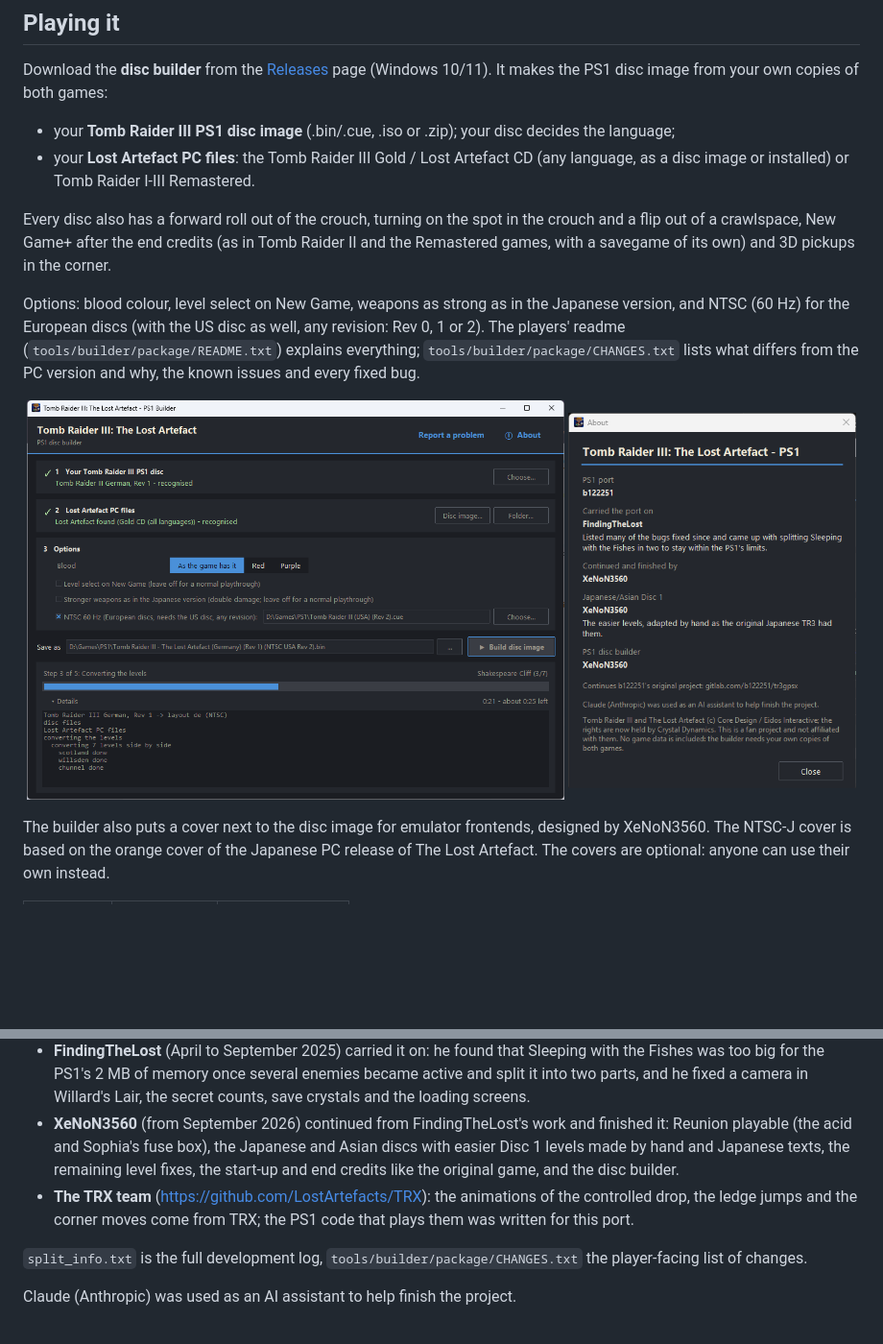
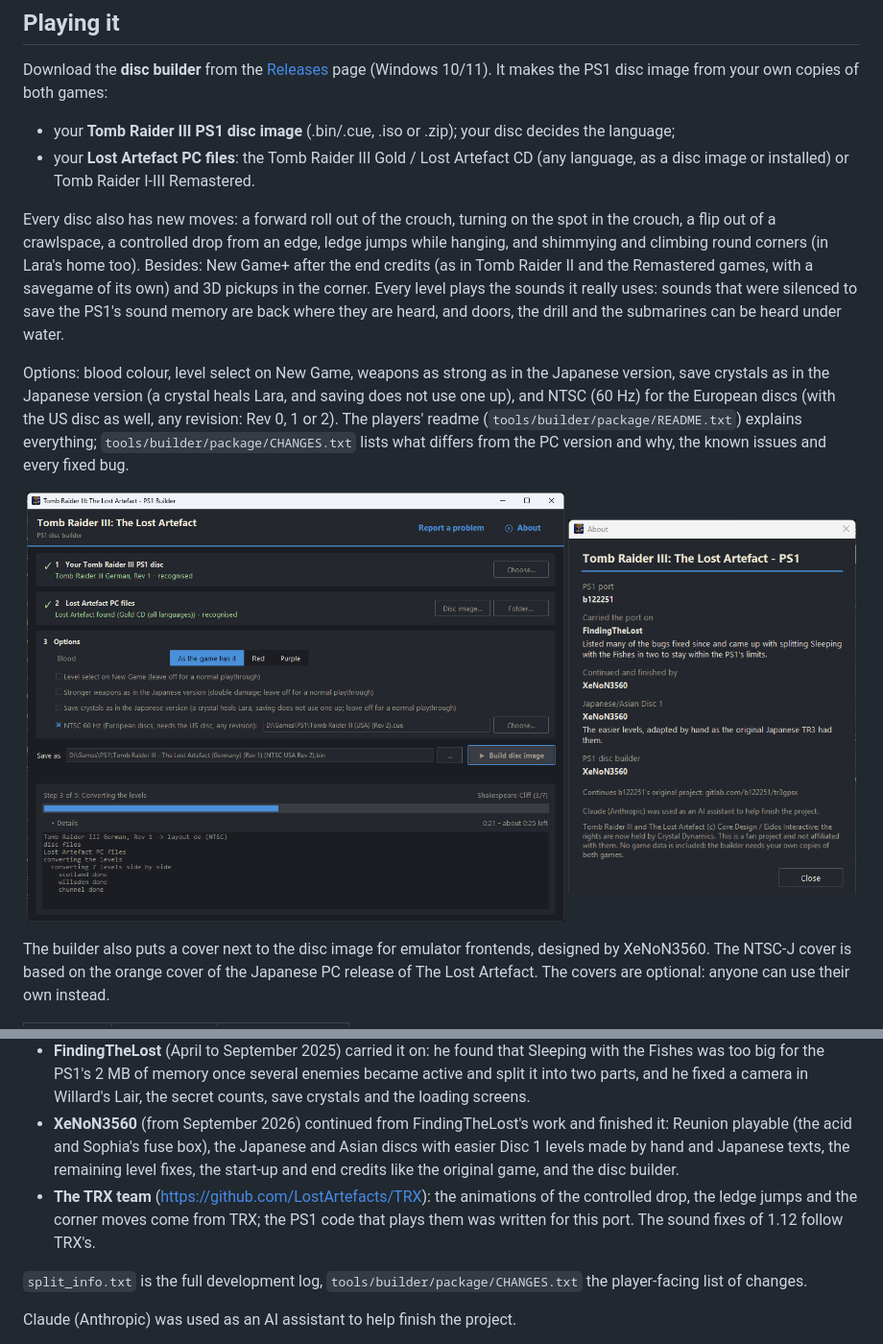
Before and after one commit to Snake356/tr3-lost-artefact-psx, a Markdown page: readme.md, 2 parts joined by grey strips. Shown at 96% size. GitHub-like rendering; pictures changed too: docs/builder.png; blank space fills up the shorter version.

Commit message:
README: moves of 1.0.8, save crystal option, sounds of 1.12; builder screenshot of 1.12
Co-Authored-By: Claude Opus 5.5 <noreply@anthropic.com>

```diff
--- a/readme.md
+++ b/readme.md
@@ -36,9 +36,9 @@ Download the **disc builder** from the [Releases](https://github.com/Snake356/tr
 - your **Tomb Raider III PS1 disc image** (.bin/.cue, .iso or .zip); your disc decides the language;
 - your **Lost Artefact PC files**: the Tomb Raider III Gold / Lost Artefact CD (any language, as a disc image or installed) or Tomb Raider I-III Remastered.
 
-Every disc also has a forward roll out of the crouch, turning on the spot in the crouch and a flip out of a crawlspace, New Game+ after the end credits (as in Tomb Raider II and the Remastered games, with a savegame of its own) and 3D pickups in the corner.
+Every disc also has new moves: a forward roll out of the crouch, turning on the spot in the crouch, a flip out of a crawlspace, a controlled drop from an edge, ledge jumps while hanging, and shimmying and climbing round corners (in Lara's home too). Besides: New Game+ after the end credits (as in Tomb Raider II and the Remastered games, with a savegame of its own) and 3D pickups in the corner. Every level plays the sounds it really uses: sounds that were silenced to save the PS1's sound memory are back where they are heard, and doors, the drill and the submarines can be heard under water.
 
-Options: blood colour, level select on New Game, weapons as strong as in the Japanese version, and NTSC (60 Hz) for the European discs (with the US disc as well, any revision: Rev 0, 1 or 2). The players' readme (`tools/builder/package/README.txt`) explains everything; `tools/builder/package/CHANGES.txt` lists what differs from the PC version and why, the known issues and every fixed bug.
+Options: blood colour, level select on New Game, weapons as strong as in the Japanese version, save crystals as in the Japanese version (a crystal heals Lara, and saving does not use one up), and NTSC (60 Hz) for the European discs (with the US disc as well, any revision: Rev 0, 1 or 2). The players' readme (`tools/builder/package/README.txt`) explains everything; `tools/builder/package/CHANGES.txt` lists what differs from the PC version and why, the known issues and every fixed bug.
 
 <p align="center">
   <img src="docs/builder.png" alt="The disc builder while building a German disc as NTSC" width="560">
@@ -75,7 +75,7 @@ What is allowed is written in [LICENSE](LICENSE): you may use the disc builder f
 - **b122251** made the PS1 port and published the whole project at https://gitlab.com/b122251/tr3gpsx with the request to finish it (his original readme and farewell are there). The end credits close with the farewell message he left for the Tomb Raider community.
 - **FindingTheLost** (April to September 2025) carried it on: he found that Sleeping with the Fishes was too big for the PS1's 2 MB of memory once several enemies became active and split it into two parts, and he fixed a camera in Willard's Lair, the secret counts, save crystals and the loading screens.
 - **XeNoN3560** (from September 2026) continued from FindingTheLost's work and finished it: Reunion playable (the acid and Sophia's fuse box), the Japanese and Asian discs with easier Disc 1 levels made by hand and Japanese texts, the remaining level fixes, the start-up and end credits like the original game, and the disc builder.
-- **The TRX team** (https://github.com/LostArtefacts/TRX): the animations of the controlled drop, the ledge jumps and the corner moves come from TRX; the PS1 code that plays them was written for this port.
+- **The TRX team** (https://github.com/LostArtefacts/TRX): the animations of the controlled drop, the ledge jumps and the corner moves come from TRX; the PS1 code that plays them was written for this port. The sound fixes of 1.12 follow TRX's.
 
 `split_info.txt` is the full development log, `tools/builder/package/CHANGES.txt` the player-facing list of changes.
 
```
